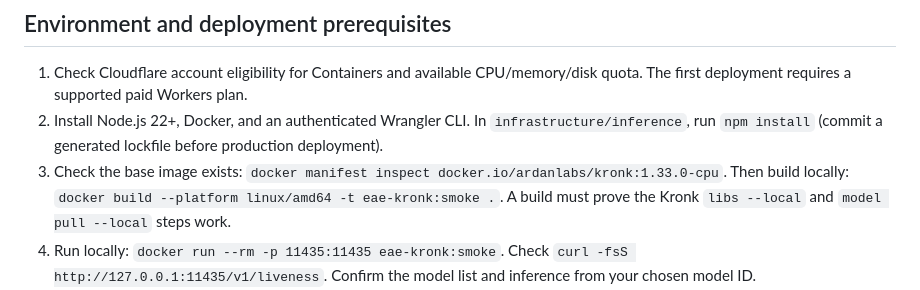
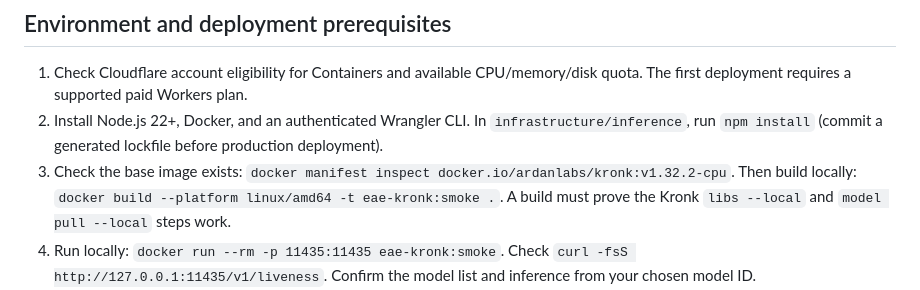
Before and after one commit to ogarciacar/evolution-of-agentic-engineering, a Markdown page: infrastructure/inference/README.md, the part around the change. Rendered like a GitHub page.

Commit message:
fix(inference): use verified published Kronk CPU image tag

```diff
--- a/infrastructure/inference/README.md
+++ b/infrastructure/inference/README.md
@@ -13,7 +13,7 @@ Kronk's model IDs are provider-qualified; use the exact model name returned from
 
 1. Check Cloudflare account eligibility for Containers and available CPU/memory/disk quota. The first deployment requires a supported paid Workers plan.
 2. Install Node.js 22+, Docker, and an authenticated Wrangler CLI. In `infrastructure/inference`, run `npm install` (commit a generated lockfile before production deployment).
-3. Check the base image exists: `docker manifest inspect docker.io/ardanlabs/kronk:1.33.0-cpu`. Then build locally: `docker build --platform linux/amd64 -t eae-kronk:smoke .`. A build must prove the Kronk `libs --local` and `model pull --local` steps work.
+3. Check the base image exists: `docker manifest inspect docker.io/ardanlabs/kronk:v1.32.2-cpu`. Then build locally: `docker build --platform linux/amd64 -t eae-kronk:smoke .`. A build must prove the Kronk `libs --local` and `model pull --local` steps work.
 4. Run locally: `docker run --rm -p 11435:11435 eae-kronk:smoke`. Check `curl -fsS http://127.0.0.1:11435/v1/liveness`. Confirm the model list and inference from your chosen model ID.
 5. Generate a random API token. Save it **only** as a Cloudflare Worker secret: `npx wrangler secret put INFERENCE_API_TOKEN --config wrangler.jsonc`.
 6. Deploy manually from `infrastructure/inference` via `npm run deploy`. Requires Cloudflare credentials with Workers, Containers, custom-domain and registry permissions; Cloudflare must control the domain's DNS zone.
```
